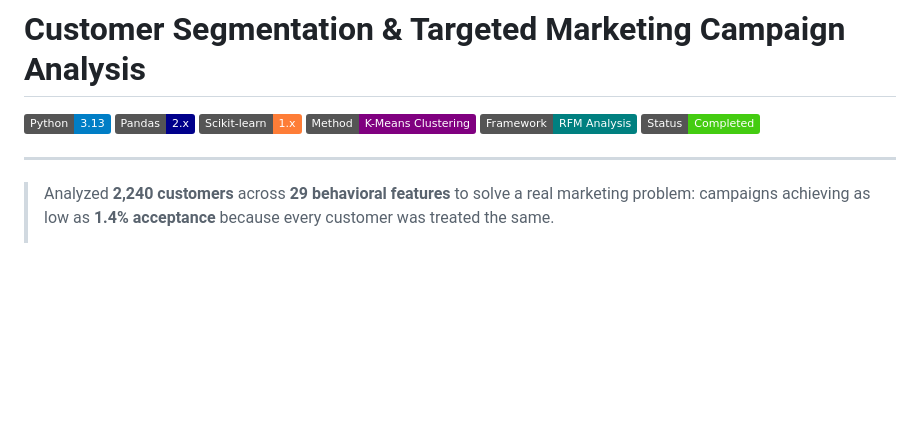
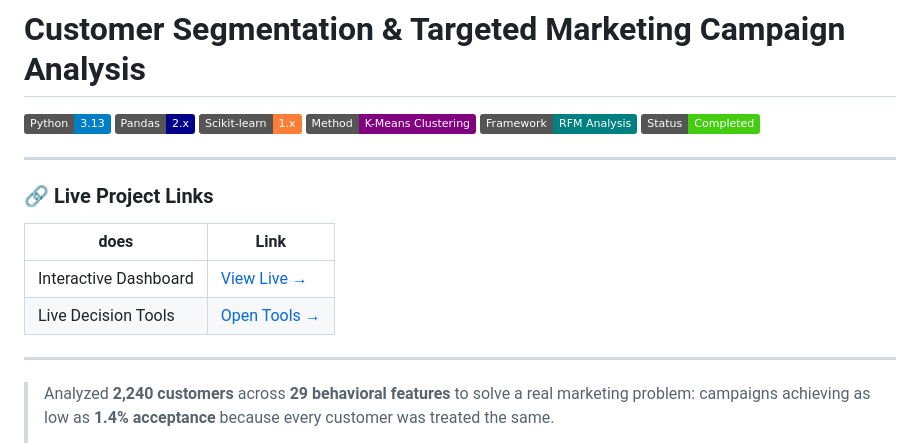
Before and after one commit to plabon-analytics/customer-segmentation-targeted-marketing-campaign-analysis, a Markdown page: README.md, the part around the change. Rendered like a GitHub page; badges without logos; blank space fills up the shorter version.

Commit message:
Add live project links to README
Added live project links for the interactive dashboard and decision tools.

```diff
--- a/README.md
+++ b/README.md
@@ -6,6 +6,14 @@
 ![Method](https://img.shields.io/badge/Method-K--Means%20Clustering-purple)
 ![RFM](https://img.shields.io/badge/Framework-RFM%20Analysis-teal)
 ![Status](https://img.shields.io/badge/Status-Completed-brightgreen)
+
+---
+
+### 🔗 Live Project Links
+|does  | Link |
+|---|---|
+| Interactive Dashboard | [View Live →](https://plabon-analytics.github.io/customer-segmentation-targeted-marketing-campaign-analysis/) |
+| Live Decision Tools | [Open Tools →](https://plabon-analytics.github.io/customer-segmentation-targeted-marketing-campaign-analysis/live-tools.html) |
 
 ---
 
```
